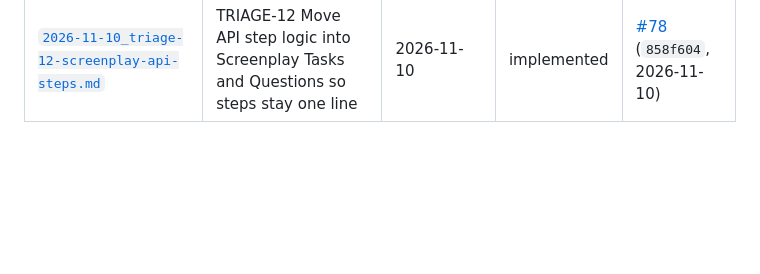
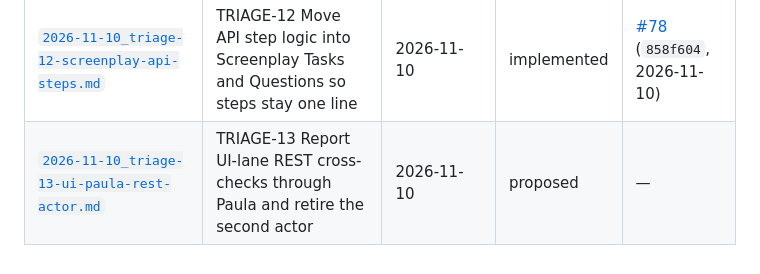
Before and after one commit to GBrooks1970/parabank-bank-automation, a Markdown page: docs/implementation-plans/_index.md, the part around the change. Drawn GitHub-style; blank space fills up the shorter version.

Commit message:
docs(plan): draft implementation plan for TRIAGE-13 (UI Paula REST actor)

```diff
--- a/docs/implementation-plans/_index.md
+++ b/docs/implementation-plans/_index.md
@@ -27,3 +27,4 @@ Every implementation plan is written to a file here before implementation starts
 | [`2026-11-09_triage-10-report-scenario-results.md`](2026-11-09_triage-10-report-scenario-results.md) | TRIAGE-10 Make the main-lane report and Pages checks verify each scenario's result | 2026-11-09 | implemented | [#74](https://github.com/GBrooks1970/parabank-bank-automation/pull/74) (`8dd6b37`, 2026-11-09) |
 | [`2026-11-09_triage-11-reseed-mutates.md`](2026-11-09_triage-11-reseed-mutates.md) | TRIAGE-11 Re-seed after every @mutates scenario so later scenarios read seed state | 2026-11-09 | implemented | [#76](https://github.com/GBrooks1970/parabank-bank-automation/pull/76) (`1b8c5c7`, 2026-11-09) |
 | [`2026-11-10_triage-12-screenplay-api-steps.md`](2026-11-10_triage-12-screenplay-api-steps.md) | TRIAGE-12 Move API step logic into Screenplay Tasks and Questions so steps stay one line | 2026-11-10 | implemented | [#78](https://github.com/GBrooks1970/parabank-bank-automation/pull/78) (`858f604`, 2026-11-10) |
+| [`2026-11-10_triage-13-ui-paula-rest-actor.md`](2026-11-10_triage-13-ui-paula-rest-actor.md) | TRIAGE-13 Report UI-lane REST cross-checks through Paula and retire the second actor | 2026-11-10 | proposed | — |
```
Also changed, not shown: docs/implementation-plans/2026-11-10_triage-13-ui-paula-rest-actor.md (added, +194 -0 lines).
